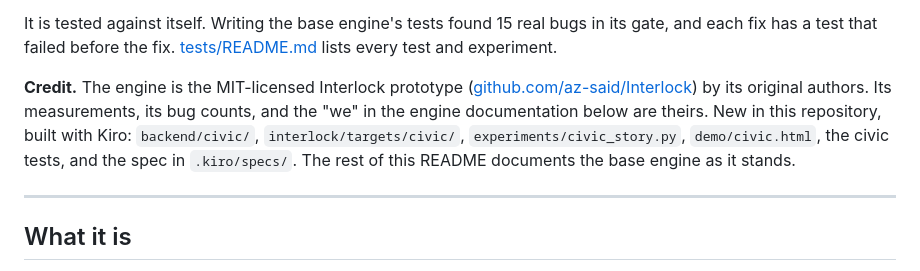
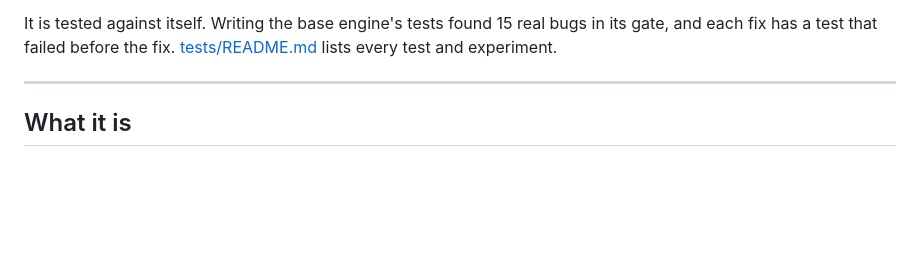
Before and after one commit to shawnzhu02/interlock-civic, a Markdown page: README.md, the part around the change. Drawn GitHub-style; blank space fills up the shorter version.

Commit message:
Remove credit section from README
Removed credit section for the Interlock prototype and its authors.

```diff
--- a/README.md
+++ b/README.md
@@ -70,8 +70,6 @@ python3 demo.py 3         # Interlock against an API that can't help: refuses to
 The base engine's authors measured it on refunds, and the mechanism is the same for benefit payments. On a synthetic day of 100 requests ([results/approval_inbox.md](results/approval_inbox.md), mix stated as an assumption), rules plus Interlock took reviews from 100 to 36 with zero wrong payouts, where rules alone paid out wrong 10 times.
 
 It is tested against itself. Writing the base engine's tests found 15 real bugs in its gate, and each fix has a test that failed before the fix. [tests/README.md](tests/README.md) lists every test and experiment.
-
-**Credit.** The engine is the MIT-licensed Interlock prototype ([github.com/az-said/Interlock](https://github.com/az-said/Interlock)) by its original authors. Its measurements, its bug counts, and the "we" in the engine documentation below are theirs. New in this repository, built with Kiro: `backend/civic/`, `interlock/targets/civic/`, `experiments/civic_story.py`, `demo/civic.html`, the civic tests, and the spec in `.kiro/specs/`. The rest of this README documents the base engine as it stands.
 
 ---
 
```
